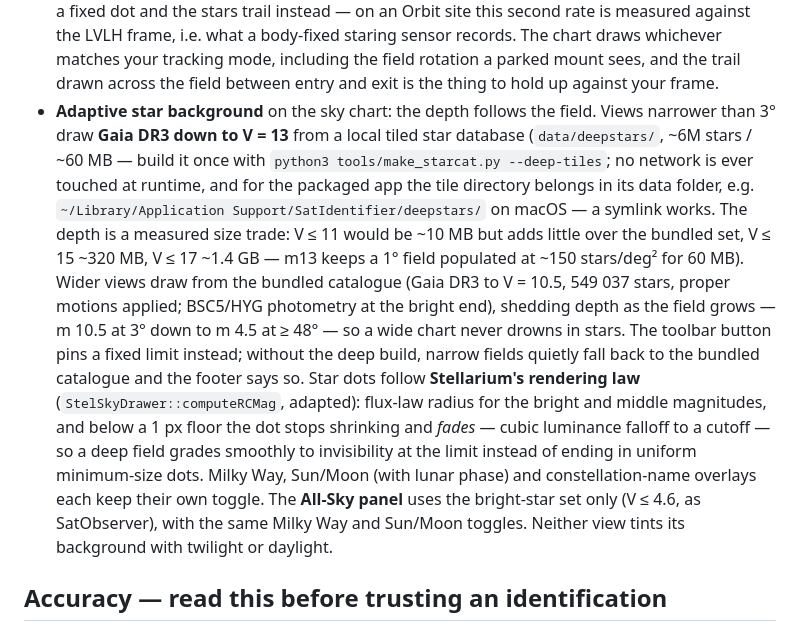
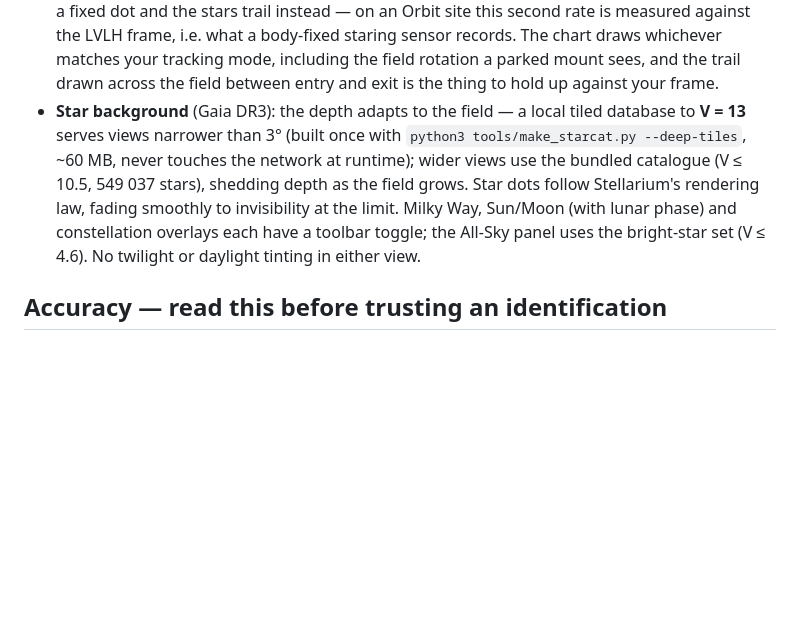
Before and after one commit to exoplanet5/SatIdentifier, a Markdown page: README.md, the part around the change. Drawn GitHub-style; blank space fills up the shorter version.

Commit message:
README: concise star-background bullet
Co-Authored-By: Claude Fable 5 <noreply@anthropic.com>

```diff
--- a/README.md
+++ b/README.md
@@ -121,29 +121,15 @@ section [o]).
   draws whichever matches your tracking mode, including the field rotation a parked
   mount sees, and the trail drawn across the field between entry and exit is the
   thing to hold up against your frame.
-- **Adaptive star background** on the sky chart: the depth follows the field.
-  Views narrower than 3° draw **Gaia DR3 down to V = 13** from a local tiled star
-  database (`data/deepstars/`, ~6M stars / ~60 MB — build it once with
-  `python3 tools/make_starcat.py --deep-tiles`; no network is ever touched at
-  runtime, and for the packaged app the tile directory belongs in its data
-  folder, e.g. `~/Library/Application Support/SatIdentifier/deepstars/` on
-  macOS — a symlink works. The depth is a measured size trade: V ≤ 11 would be
-  ~10 MB but adds little over the bundled set, V ≤ 15 ~320 MB, V ≤ 17 ~1.4 GB —
-  m13 keeps a 1° field populated at ~150 stars/deg² for 60 MB). Wider views
-  draw from the bundled catalogue (Gaia DR3 to V = 10.5, 549 037 stars, proper
-  motions applied; BSC5/HYG photometry at the bright end), shedding depth as the
-  field grows — m 10.5 at 3° down to m 4.5 at ≥ 48° — so a wide chart never drowns
-  in stars. The toolbar button pins a fixed limit instead; without the deep build,
-  narrow fields quietly fall back to the bundled catalogue and the footer says so.
-  Star dots follow **Stellarium's rendering law** (`StelSkyDrawer::computeRCMag`,
-  adapted): flux-law radius for the bright and middle magnitudes, and below a 1 px
-  floor the dot stops shrinking and *fades* — cubic luminance falloff to a cutoff —
-  so a deep field grades smoothly to invisibility at the limit instead of ending in
-  uniform minimum-size dots. Milky Way, Sun/Moon (with lunar phase) and
-  constellation-name overlays each keep their own toggle. The **All-Sky panel**
-  uses the bright-star set only (V ≤ 4.6, as SatObserver), with the same Milky Way
-  and Sun/Moon toggles. Neither view tints its background with twilight or
-  daylight.
+- **Star background** (Gaia DR3): the depth adapts to the field — a local tiled
+  database to **V = 13** serves views narrower than 3° (built once with
+  `python3 tools/make_starcat.py --deep-tiles`, ~60 MB, never touches the
+  network at runtime); wider views use the bundled catalogue (V ≤ 10.5,
+  549 037 stars), shedding depth as the field grows. Star dots follow
+  Stellarium's rendering law, fading smoothly to invisibility at the limit.
+  Milky Way, Sun/Moon (with lunar phase) and constellation overlays each have
+  a toolbar toggle; the All-Sky panel uses the bright-star set (V ≤ 4.6). No
+  twilight or daylight tinting in either view.
 
 ## Accuracy — read this before trusting an identification
 
```
